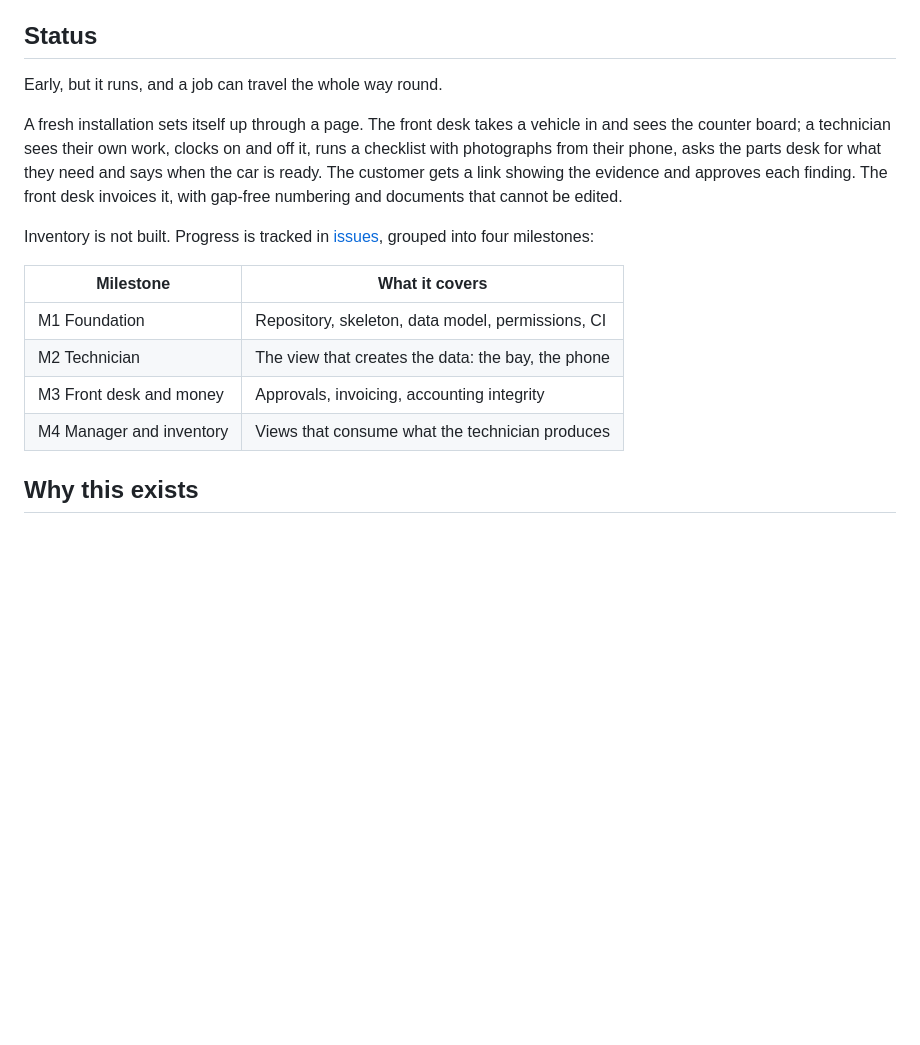
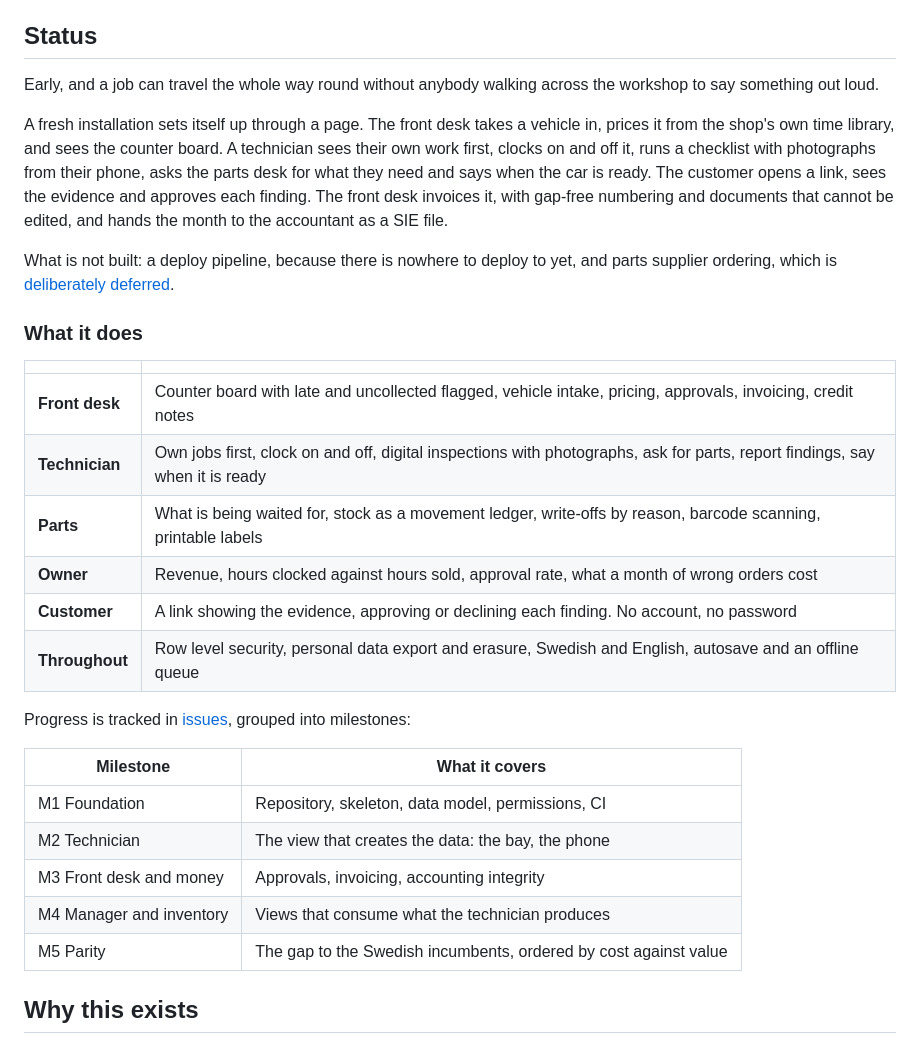
Before and after one commit to RedaEkengren/FreeSMS, a Markdown page: README.md, the part around one of its changes. GitHub-like rendering; blank space fills up the shorter version.

```diff
--- a/README.md
+++ b/README.md
@@ -11,17 +11,36 @@ and no annual contract.
 
 ## Status
 
-Early, but it runs, and a job can travel the whole way round.
+Early, and a job can travel the whole way round without anybody walking across
+the workshop to say something out loud.
 
 A fresh installation sets itself up through a page. The front desk takes a
-vehicle in and sees the counter board; a technician sees their own work, clocks
-on and off it, runs a checklist with photographs from their phone, asks the
-parts desk for what they need and says when the car is ready. The customer gets
-a link showing the evidence and approves each finding. The front desk invoices
-it, with gap-free numbering and documents that cannot be edited.
+vehicle in, prices it from the shop's own time library, and sees the counter
+board. A technician sees their own work first, clocks on and off it, runs a
+checklist with photographs from their phone, asks the parts desk for what they
+need and says when the car is ready. The customer opens a link, sees the
+evidence and approves each finding. The front desk invoices it, with gap-free
+numbering and documents that cannot be edited, and hands the month to the
+accountant as a SIE file.
 
-Inventory is not built. Progress is tracked in [issues](https://github.com/RedaEkengren/RedaSMS/issues), grouped
-into four milestones:
+What is not built: a deploy pipeline, because there is nowhere to deploy to
+yet, and parts supplier ordering, which is
+[deliberately deferred](https://github.com/RedaEkengren/RedaSMS/issues/25).
+
+### What it does
+
+| | |
+|---|---|
+| **Front desk** | Counter board with late and uncollected flagged, vehicle intake, pricing, approvals, invoicing, credit notes |
+| **Technician** | Own jobs first, clock on and off, digital inspections with photographs, ask for parts, report findings, say when it is ready |
+| **Parts** | What is being waited for, stock as a movement ledger, write-offs by reason, barcode scanning, printable labels |
+| **Owner** | Revenue, hours clocked against hours sold, approval rate, what a month of wrong orders cost |
+| **Customer** | A link showing the evidence, approving or declining each finding. No account, no password |
+| **Throughout** | Row level security, personal data export and erasure, Swedish and English, autosave and an offline queue |
+
+Progress is tracked in
+[issues](https://github.com/RedaEkengren/RedaSMS/issues), grouped into
+milestones:
 
 | Milestone | What it covers |
 |---|---|
@@ -29,6 +48,7 @@ into four milestones:
 | M2 Technician | The view that creates the data: the bay, the phone |
 | M3 Front desk and money | Approvals, invoicing, accounting integrity |
 | M4 Manager and inventory | Views that consume what the technician produces |
+| M5 Parity | The gap to the Swedish incumbents, ordered by cost against value |
 
 ## Why this exists
 
```
Also changed, not shown: other parts of README.md (+26 -6 lines), CLAUDE.md (+25 -2 lines), DEPLOY.md (+13 -2 lines).
